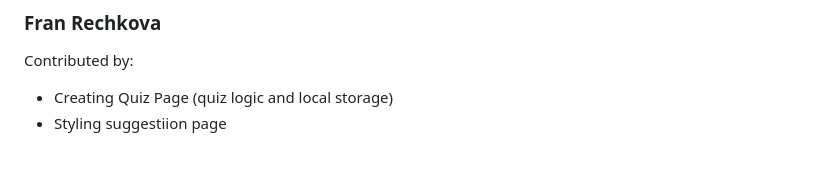
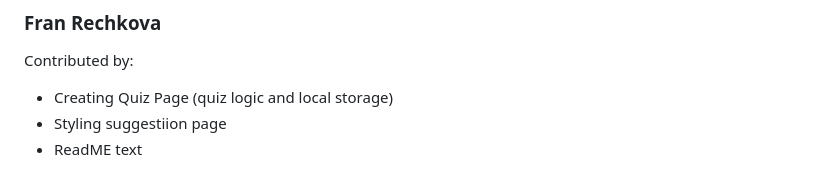
Before and after one commit to ionb23/YouTrip, a Markdown page: README.md, the part around the change. Rendered like a GitHub page.

```diff
--- a/README.md
+++ b/README.md
@@ -64,3 +64,4 @@ Contributed by :
 Contributed by:
 - Creating Quiz Page (quiz logic and local storage)
 - Styling suggestiion page
+- ReadME text
```
